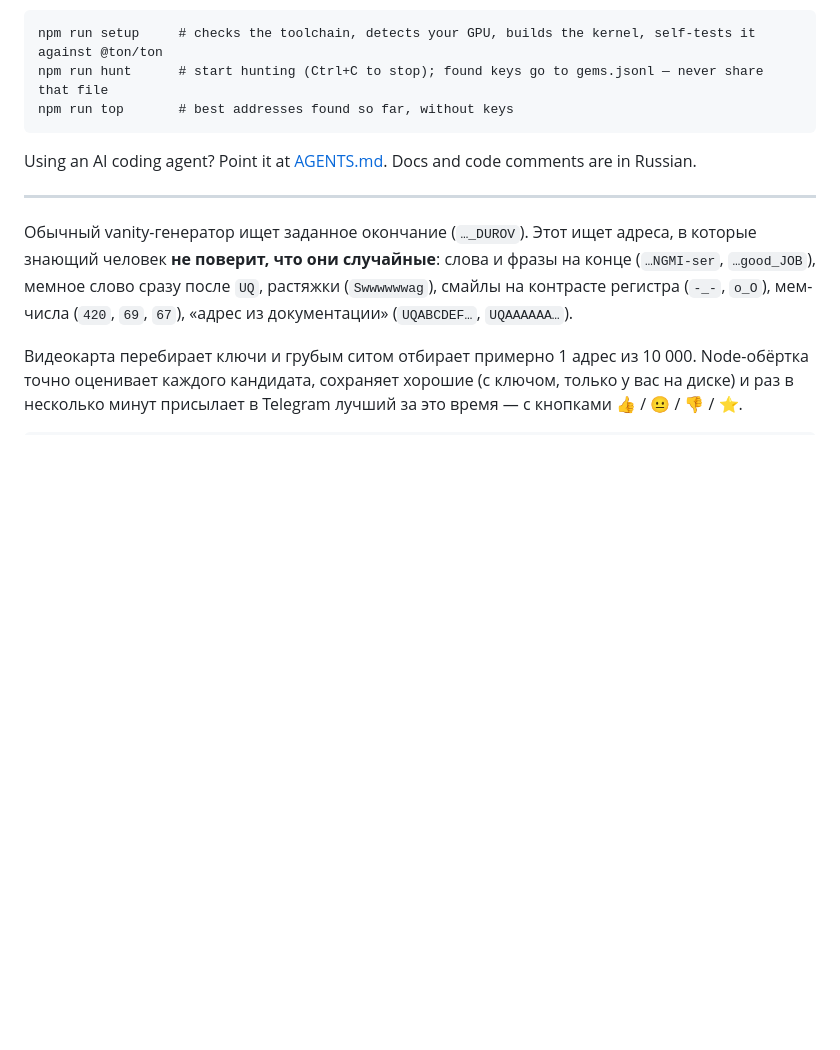
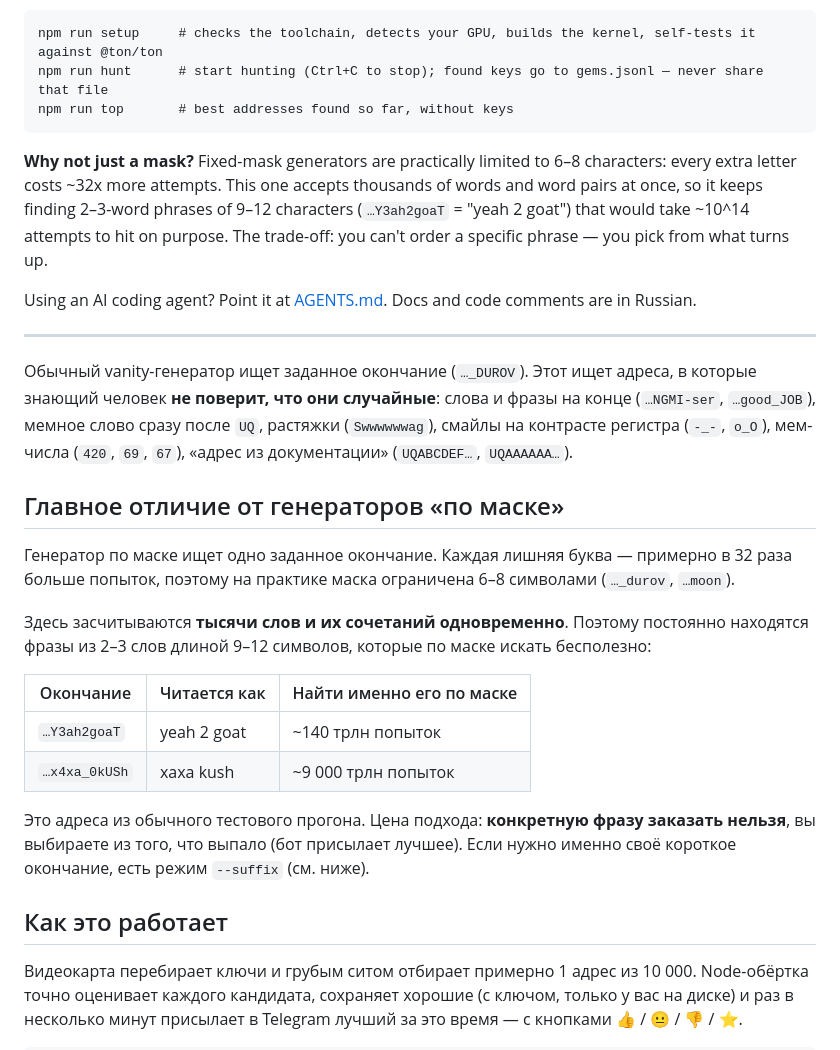
Before and after one commit to pkmt-commits/ton-meme-vanity, a Markdown page: README.md, the part around the change. Rendered like a GitHub page; blank space fills up the shorter version.

Commit message:
README: главное отличие от генераторов по маске
Co-Authored-By: Claude Opus 5.5 <noreply@anthropic.com>

````diff
--- a/README.md
+++ b/README.md
@@ -18,6 +18,11 @@ npm run hunt      # start hunting (Ctrl+C to stop); found keys go to gems.jsonl
 npm run top       # best addresses found so far, without keys
 ```
 
+**Why not just a mask?** Fixed-mask generators are practically limited to 6–8 characters: every extra letter costs ~32x more
+attempts. This one accepts thousands of words and word pairs at once, so it keeps finding 2–3-word phrases of 9–12 characters
+(`…Y3ah2goaT` = "yeah 2 goat") that would take ~10^14 attempts to hit on purpose. The trade-off: you can't order a specific
+phrase — you pick from what turns up.
+
 Using an AI coding agent? Point it at [AGENTS.md](AGENTS.md). Docs and code comments are in Russian.
 
 ---
@@ -26,6 +31,24 @@ Using an AI coding agent? Point it at [AGENTS.md](AGENTS.md). Docs and code comm
 **не поверит, что они случайные**: слова и фразы на конце (`…NGMI-ser`, `…good_JOB`), мемное слово сразу после
 `UQ`, растяжки (`Swwwwwwag`), смайлы на контрасте регистра (`-_-`, `o_O`), мем-числа (`420`, `69`, `67`),
 «адрес из документации» (`UQABCDEF…`, `UQAAAAAA…`).
+
+## Главное отличие от генераторов «по маске»
+
+Генератор по маске ищет одно заданное окончание. Каждая лишняя буква — примерно в 32 раза больше попыток,
+поэтому на практике маска ограничена 6–8 символами (`…_durov`, `…moon`).
+
+Здесь засчитываются **тысячи слов и их сочетаний одновременно**. Поэтому постоянно находятся фразы из 2–3 слов длиной
+9–12 символов, которые по маске искать бесполезно:
+
+| Окончание | Читается как | Найти именно его по маске |
+|---|---|---|
+| `…Y3ah2goaT` | yeah 2 goat | ~140 трлн попыток |
+| `…x4xa_0kUSh` | xaxa kush | ~9 000 трлн попыток |
+
+Это адреса из обычного тестового прогона. Цена подхода: **конкретную фразу заказать нельзя**, вы выбираете из того,
+что выпало (бот присылает лучшее). Если нужно именно своё короткое окончание, есть режим `--suffix` (см. ниже).
+
+## Как это работает
 
 Видеокарта перебирает ключи и грубым ситом отбирает примерно 1 адрес из 10 000. Node-обёртка точно оценивает каждого
 кандидата, сохраняет хорошие (с ключом, только у вас на диске) и раз в несколько минут присылает в Telegram лучший
````
